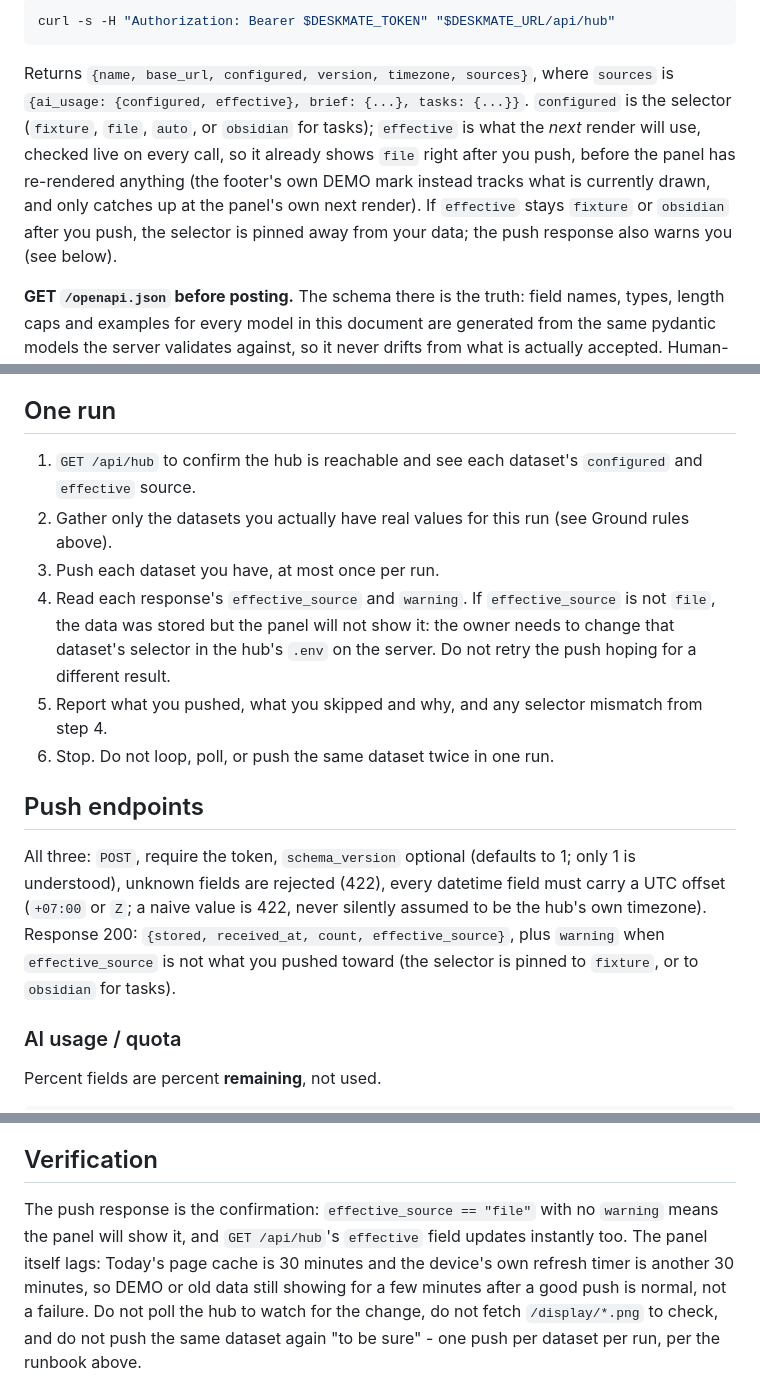
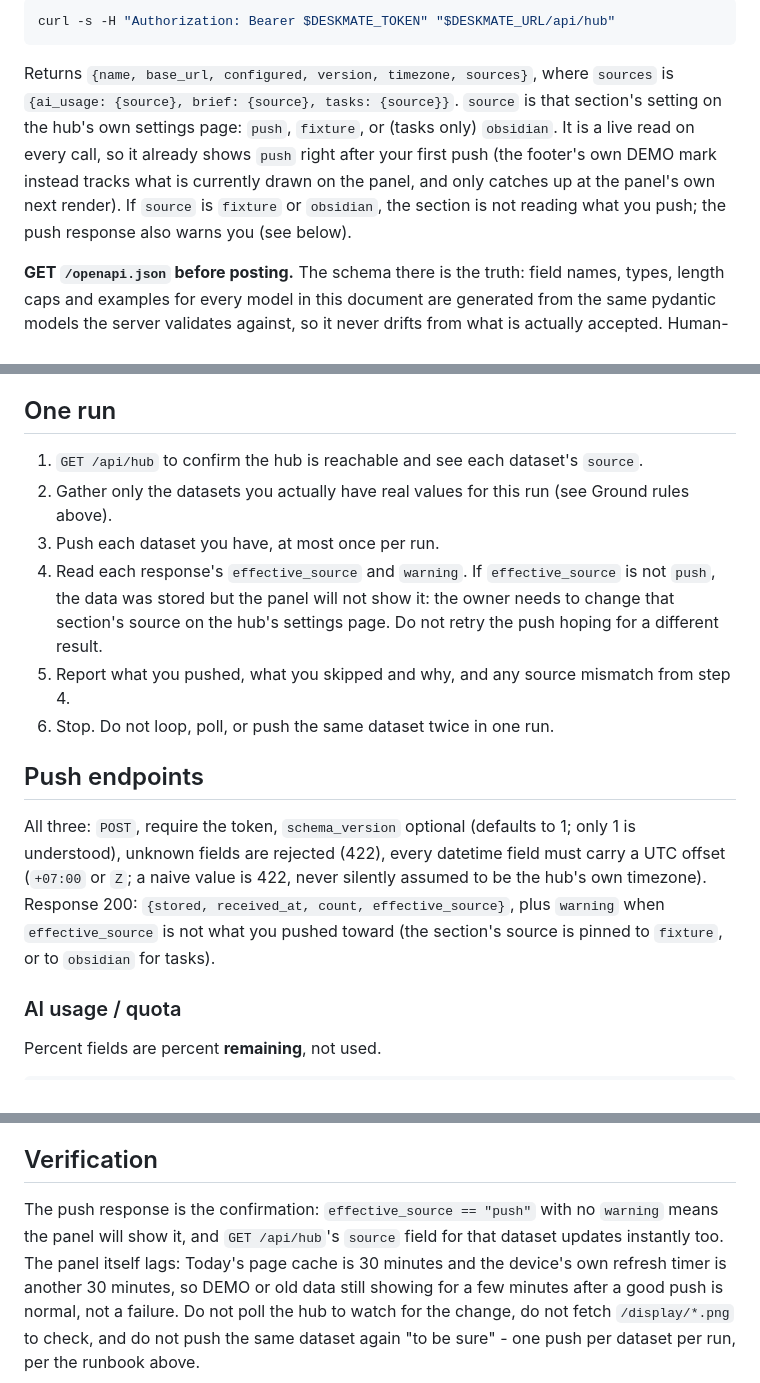
Before and after one commit to TheGU/deskmate, a Markdown page: skills/deskmate/SKILL.md, 3 parts joined by grey strips. Rendered like a GitHub page.

````diff
--- a/skills/deskmate/SKILL.md
+++ b/skills/deskmate/SKILL.md
@@ -30,13 +30,12 @@ curl -s -H "Authorization: Bearer $DESKMATE_TOKEN" "$DESKMATE_URL/api/hub"
 ```
 
 Returns `{name, base_url, configured, version, timezone, sources}`, where `sources` is
-`{ai_usage: {configured, effective}, brief: {...}, tasks: {...}}`. `configured` is the selector
-(`fixture`, `file`, `auto`, or `obsidian` for tasks); `effective` is what the *next* render will
-use, checked live on every call, so it already shows `file` right after you push, before the panel
-has re-rendered anything (the footer's own DEMO mark instead tracks what is currently drawn, and
-only catches up at the panel's own next render). If `effective` stays `fixture` or `obsidian`
-after you push, the selector is pinned away from your data; the push response also warns you (see
-below).
+`{ai_usage: {source}, brief: {source}, tasks: {source}}`. `source` is that section's setting on
+the hub's own settings page: `push`, `fixture`, or (tasks only) `obsidian`. It is a live read on
+every call, so it already shows `push` right after your first push (the footer's own DEMO mark
+instead tracks what is currently drawn on the panel, and only catches up at the panel's own next
+render). If `source` is `fixture` or `obsidian`, the section is not reading what you push; the
+push response also warns you (see below).
 
 **GET `/openapi.json` before posting.** The schema there is the truth: field names, types, length
 caps and examples for every model in this document are generated from the same pydantic models the
@@ -54,14 +53,13 @@ environment, and so on). Owner setup: docs/LOCAL-AGENT.md in the repository.
 
 ## One run
 
-1. `GET /api/hub` to confirm the hub is reachable and see each dataset's `configured` and
-   `effective` source.
+1. `GET /api/hub` to confirm the hub is reachable and see each dataset's `source`.
 2. Gather only the datasets you actually have real values for this run (see Ground rules above).
 3. Push each dataset you have, at most once per run.
-4. Read each response's `effective_source` and `warning`. If `effective_source` is not `file`, the
-   data was stored but the panel will not show it: the owner needs to change that dataset's
-   selector in the hub's `.env` on the server. Do not retry the push hoping for a different result.
-5. Report what you pushed, what you skipped and why, and any selector mismatch from step 4.
+4. Read each response's `effective_source` and `warning`. If `effective_source` is not `push`, the
+   data was stored but the panel will not show it: the owner needs to change that section's source
+   on the hub's settings page. Do not retry the push hoping for a different result.
+5. Report what you pushed, what you skipped and why, and any source mismatch from step 4.
 6. Stop. Do not loop, poll, or push the same dataset twice in one run.
 
 ## Push endpoints
@@ -70,8 +68,8 @@ All three: `POST`, require the token, `schema_version` optional (defaults to 1;
 understood), unknown fields are rejected (422), every datetime field must carry a UTC offset
 (`+07:00` or `Z`; a naive value is 422, never silently assumed to be the hub's own timezone).
 Response 200: `{stored, received_at, count, effective_source}`, plus `warning` when
-`effective_source` is not what you pushed toward (the selector is pinned to `fixture`, or to
-`obsidian` for tasks).
+`effective_source` is not what you pushed toward (the section's source is pinned to `fixture`, or
+to `obsidian` for tasks).
 
 ### AI usage / quota
 
@@ -196,8 +194,8 @@ three pushed datasets), the footer prints DEMO for as long as one of them is sti
 
 ## Verification
 
-The push response is the confirmation: `effective_source == "file"` with no `warning` means the
-panel will show it, and `GET /api/hub`'s `effective` field updates instantly too. The panel itself
+The push response is the confirmation: `effective_source == "push"` with no `warning` means the
+panel will show it, and `GET /api/hub`'s `source` field for that dataset updates instantly too. The panel itself
 lags: Today's page cache is 30 minutes and the device's own refresh timer is another 30 minutes,
 so DEMO or old data still showing for a few minutes after a good push is normal, not a failure. Do
 not poll the hub to watch for the change, do not fetch `/display/*.png` to check, and do not push
````
Also changed, not shown: other parts of skills/deskmate/SKILL.md (+1 -1 lines), docs/LOCAL-AGENT.md (+34 -30 lines).
